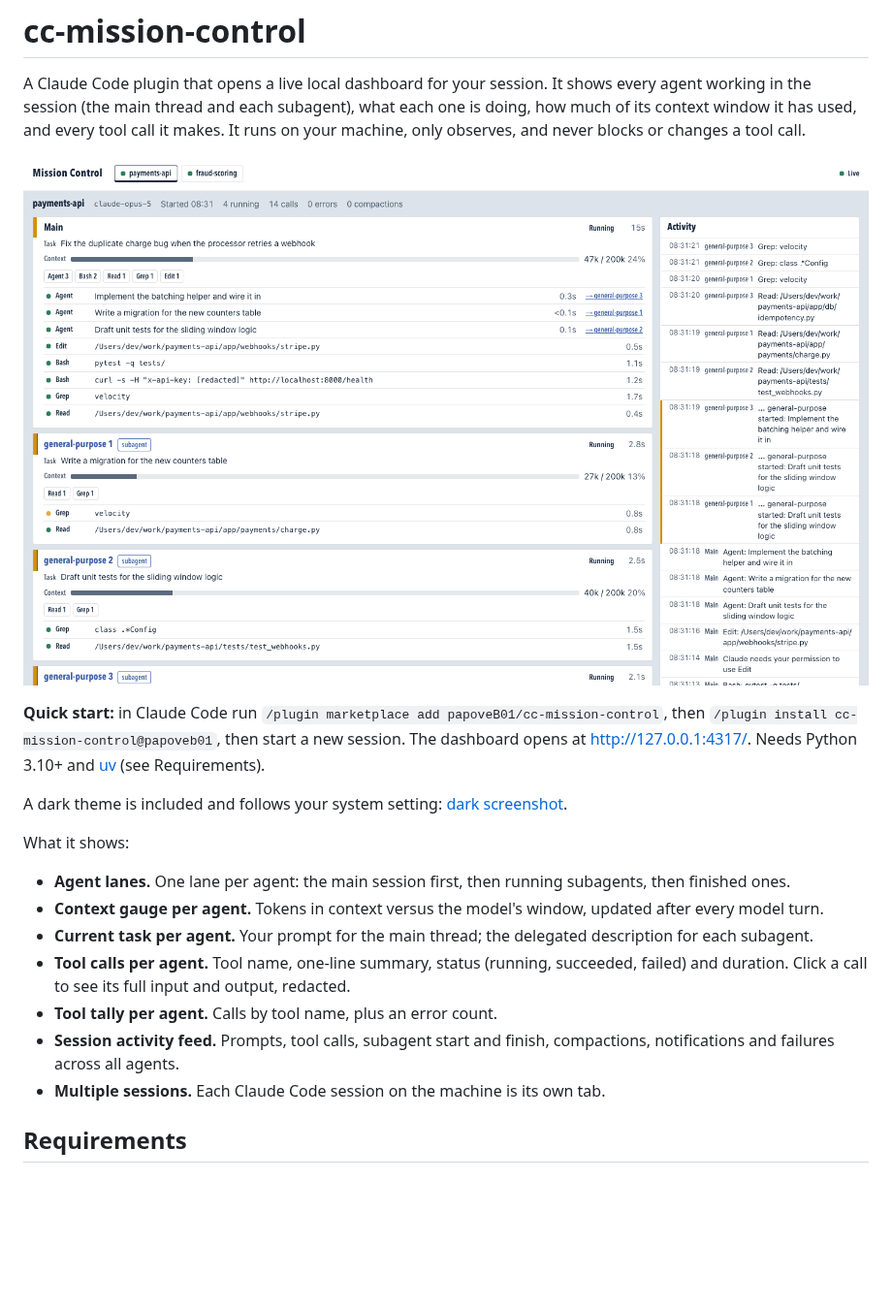
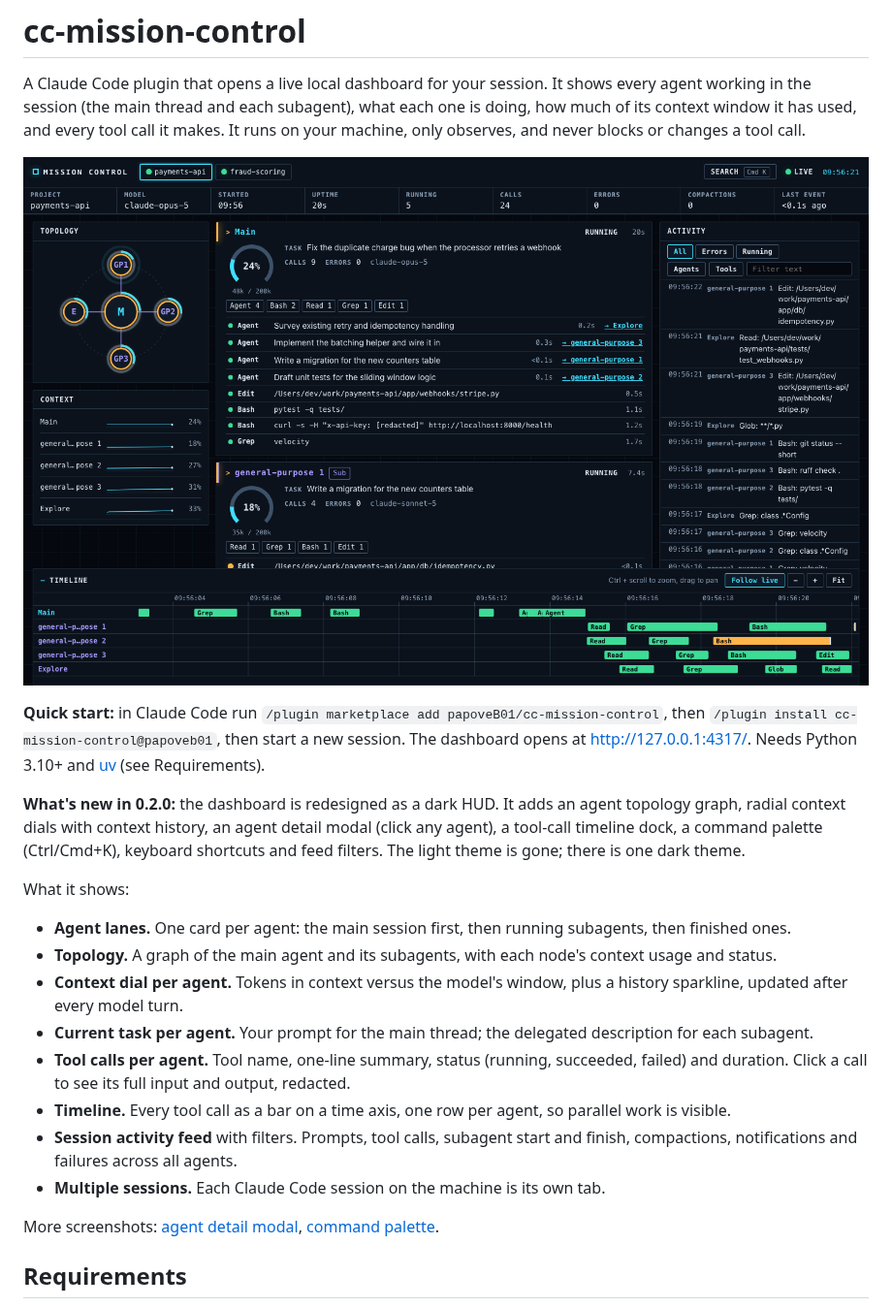
Before and after one commit to papoveB01/cc-mission-control, a Markdown page: README.md, the part around one of its changes. Shown at 97% size. GitHub-like rendering; pictures changed too: docs/screenshot.png; blank space fills up the shorter version.

```diff
--- a/README.md
+++ b/README.md
@@ -6,17 +6,20 @@ A Claude Code plugin that opens a live local dashboard for your session. It show
 
 **Quick start:** in Claude Code run `/plugin marketplace add papoveB01/cc-mission-control`, then `/plugin install cc-mission-control@papoveb01`, then start a new session. The dashboard opens at http://127.0.0.1:4317/. Needs Python 3.10+ and [uv](https://docs.astral.sh/uv/) (see Requirements).
 
-A dark theme is included and follows your system setting: [dark screenshot](docs/screenshot-dark.png).
+**What's new in 0.2.0:** the dashboard is redesigned as a dark HUD. It adds an agent topology graph, radial context dials with context history, an agent detail modal (click any agent), a tool-call timeline dock, a command palette (Ctrl/Cmd+K), keyboard shortcuts and feed filters. The light theme is gone; there is one dark theme.
 
 What it shows:
 
-- **Agent lanes.** One lane per agent: the main session first, then running subagents, then finished ones.
-- **Context gauge per agent.** Tokens in context versus the model's window, updated after every model turn.
+- **Agent lanes.** One card per agent: the main session first, then running subagents, then finished ones.
+- **Topology.** A graph of the main agent and its subagents, with each node's context usage and status.
+- **Context dial per agent.** Tokens in context versus the model's window, plus a history sparkline, updated after every model turn.
 - **Current task per agent.** Your prompt for the main thread; the delegated description for each subagent.
 - **Tool calls per agent.** Tool name, one-line summary, status (running, succeeded, failed) and duration. Click a call to see its full input and output, redacted.
-- **Tool tally per agent.** Calls by tool name, plus an error count.
-- **Session activity feed.** Prompts, tool calls, subagent start and finish, compactions, notifications and failures across all agents.
+- **Timeline.** Every tool call as a bar on a time axis, one row per agent, so parallel work is visible.
+- **Session activity feed** with filters. Prompts, tool calls, subagent start and finish, compactions, notifications and failures across all agents.
 - **Multiple sessions.** Each Claude Code session on the machine is its own tab.
+
+More screenshots: [agent detail modal](docs/screenshot-modal.png), [command palette](docs/screenshot-palette.png).
 
 ## Requirements
 
```
Also changed, not shown: other parts of README.md (+57 -8 lines), SPEC.md (+1 -1 lines), docs/screenshot-dark.png (deleted), docs/screenshot-modal.png (added), docs/screenshot-palette.png (added), 6 other files.
